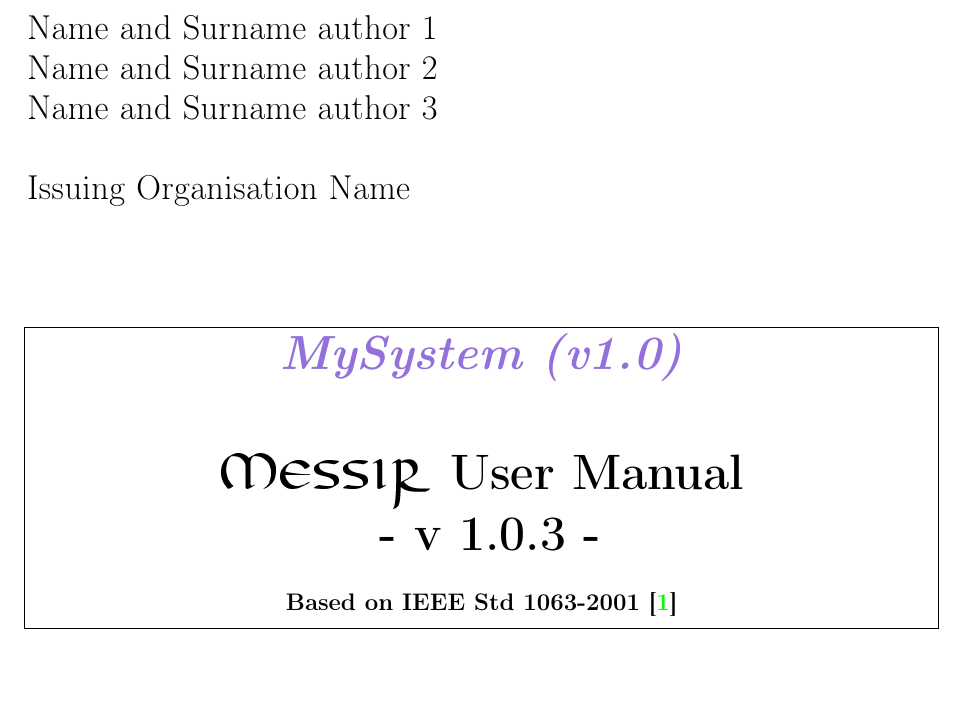
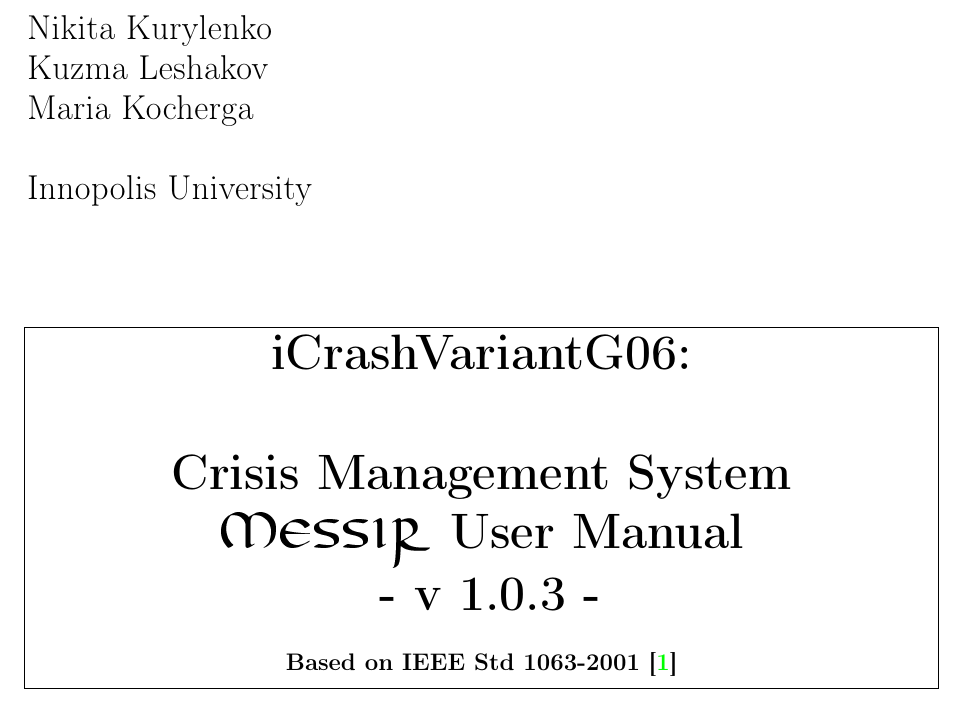
Before and after one commit to techkuz/INPLS-SED-2017-g06, a LaTeX document (lu.uni.lassy.excalibur.group06.usermanual.report/user-manual.tex, which reads lu.uni.lassy.excalibur.group06.usermanual.report/doc/title-page/title-page.tex): part of page 1 of 23, cut at the place of the change. Compiled offline with pdfLaTeX; a LaTeX package or settings file that is missing is left out.

Commit message:
Add User Manual Title Page

```diff
--- a/lu.uni.lassy.excalibur.group06.usermanual.report/doc/title-page/title-page.tex
+++ b/lu.uni.lassy.excalibur.group06.usermanual.report/doc/title-page/title-page.tex
@@ -2,7 +2,8 @@
 \title{
 \begin{tabular}{|>{\centering\arraybackslash\hspace{0pt}}p{16cm}|}
 \hline
-\textbf{\mysystemname}\\ \\
+\textbf{iCrashVariantG06:}\\ \\
+	\textbf{Crisis Management System}\\
 	\textbf{\msrmessir User Manual}\\
 	\textbf{ - v 1.0.3 - }\\
 	\textbf{\large Based on IEEE Std 1063-2001 \cite{IEEE-2001-userdocumentation}}\\
@@ -13,10 +14,10 @@
 %******************************************
 \author{
 \begin{tabular}{l}
-		Name and Surname author 1\\
-		Name and Surname author 2\\
-		Name and Surname author 3\\
-		\\Issuing Organisation Name\\
+		Nikita Kurylenko\\
+		Kuzma Leshakov\\
+		Maria Kocherga\\
+		\\Innopolis University\\
 \end{tabular}}
 
 \date{\today~-~\currenttime}
```
Also changed, not shown: lu.uni.lassy.excalibur.group06.usermanual.report/user-manual.pdf, 1 other file.
